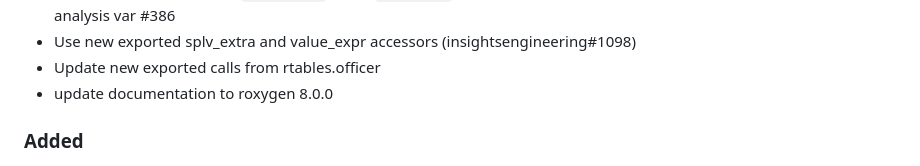
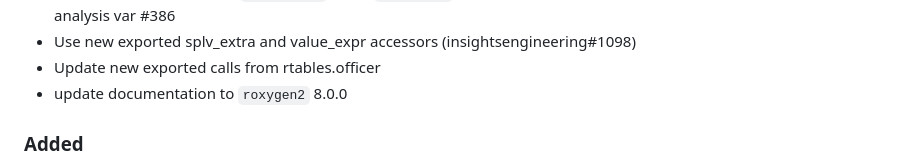
Before and after one commit to johnsonandjohnson/junco, a Markdown page: NEWS.md, the part around the change. GitHub-like rendering.

Commit message:
update news

```diff
--- a/NEWS.md
+++ b/NEWS.md
@@ -30,7 +30,7 @@
 - Changed stop message in `a_freq_j()` when `label_map` option is used in a rowsplit with no data on a character analysis var #386
 - Use new exported splv_extra and value_expr accessors (insightsengineering#1098)
 - Update new exported calls from rtables.officer
-- update documentation to roxygen 8.0.0
+- update documentation to `roxygen2` 8.0.0
 
 ### Added
 - Added `categorize_pval()` for assigning p-values to validated, user-defined categories.
```
